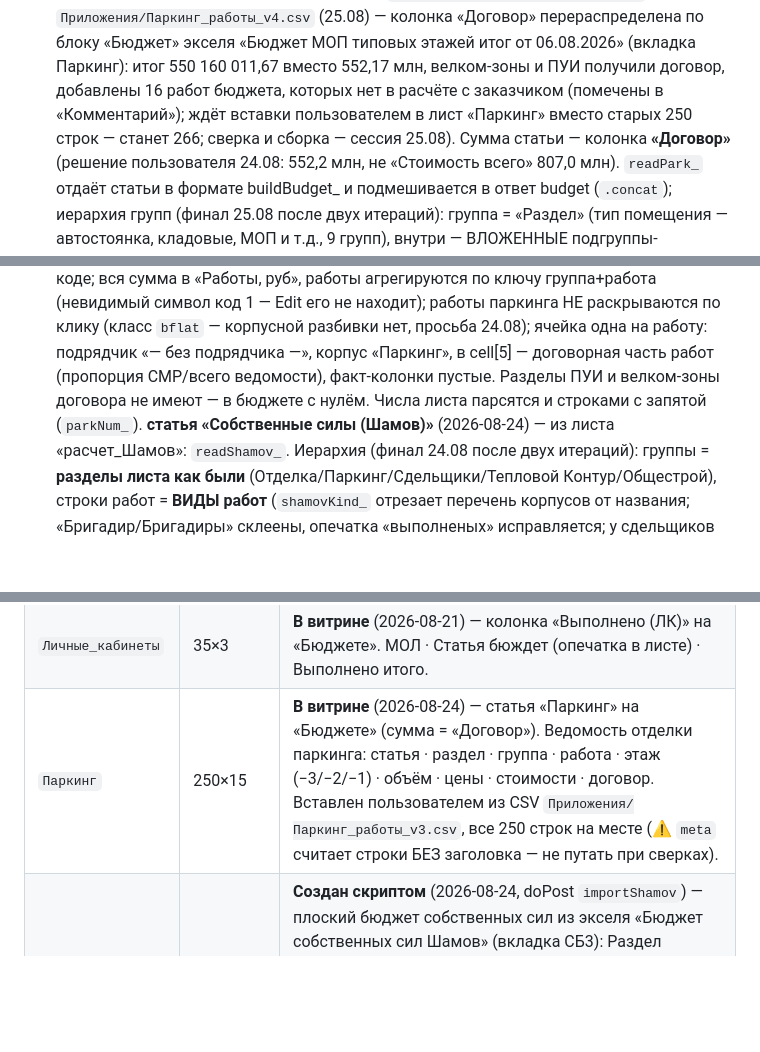
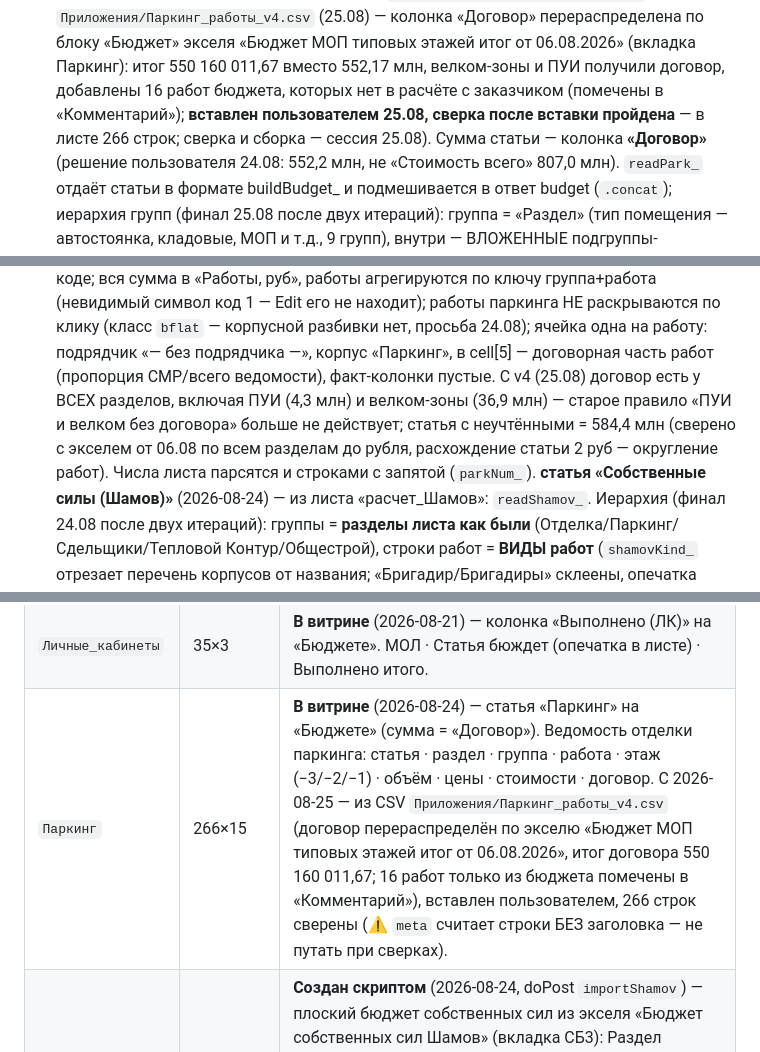
Before and after one commit to Nick3000ept/otdelka, a Markdown page: CLAUDE.md, 3 parts joined by grey strips. GitHub-like rendering; blank space fills up the shorter version.

Commit message:
Доки: лист «Паркинг» обновлён до v4 (266 строк), сверка пройдена
Договор перераспределён по экселю от 06.08: все разделы с деньгами,
включая ПУИ и велком-зоны; статья с неучтёнными = 584,4 млн.

Co-Authored-By: Claude Fable 5 <noreply@anthropic.com>

```diff
--- a/CLAUDE.md
+++ b/CLAUDE.md
@@ -78,8 +78,8 @@
   перераспределена по блоку «Бюджет» экселя «Бюджет МОП типовых этажей итог
   от 06.08.2026» (вкладка Паркинг): итог 550 160 011,67 вместо 552,17 млн,
   велком-зоны и ПУИ получили договор, добавлены 16 работ бюджета, которых нет
-  в расчёте с заказчиком (помечены в «Комментарий»); ждёт вставки
-  пользователем в лист «Паркинг» вместо старых 250 строк — станет 266;
+  в расчёте с заказчиком (помечены в «Комментарий»); **вставлен пользователем
+  25.08, сверка после вставки пройдена** — в листе 266 строк;
   сверка и сборка — сессия 25.08). Сумма статьи —
   колонка **«Договор»** (решение пользователя 24.08: 552,2 млн, не «Стоимость
   всего» 807,0 млн). `readPark_` отдаёт статьи в формате buildBudget_ и
@@ -98,8 +98,11 @@
   не находит); работы паркинга НЕ раскрываются по клику (класс `bflat` —
   корпусной разбивки нет, просьба 24.08); ячейка одна на работу: подрядчик «— без подрядчика —», корпус
   «Паркинг», в cell[5] — договорная часть работ (пропорция СМР/всего ведомости),
-  факт-колонки пустые. Разделы ПУИ и велком-зоны договора не имеют — в бюджете
-  с нулём. Числа листа парсятся и строками с запятой (`parkNum_`).
+  факт-колонки пустые. С v4 (25.08) договор есть у ВСЕХ разделов, включая
+  ПУИ (4,3 млн) и велком-зоны (36,9 млн) — старое правило «ПУИ и велком без
+  договора» больше не действует; статья с неучтёнными = 584,4 млн (сверено
+  с экселем от 06.08 по всем разделам до рубля, расхождение статьи 2 руб —
+  округление работ). Числа листа парсятся и строками с запятой (`parkNum_`).
   **статья «Собственные силы (Шамов)»** (2026-08-24) — из листа «расчет_Шамов»:
   `readShamov_`. Иерархия (финал 24.08 после двух итераций): группы = **разделы
   листа как были** (Отделка/Паркинг/Сдельщики/Тепловой Контур/Общестрой),
@@ -294,7 +297,7 @@
 | `Форма КП` | 908×26 | **В витрине с 2026-08-24** — только как свод «статья (N) → закрытие у заказчика (F)» для колонки на «Бюджете» (`readKp_`, наружу идёт агрегат). Отчётная форма: кол-во в ВДЦ, выполнение с начала строительства (объём, руб., %), коэффициенты, уровни 1–3, итоги за материалы и работы с НДС 20%. |
 | `Факт` | растёт | **Создаётся скриптом** (2026-08-10) — журнал отметок факта с витрины: Дата · Кто · Работа · Корпус · Этаж · Процент. Строки только добавляются (append-only), последняя отметка по ключу работа|корпус|этаж — актуальная. Единственный лист, куда скрипт ПИШЕТ. |
 | `Личные_кабинеты` | 35×3 | **В витрине** (2026-08-21) — колонка «Выполнено (ЛК)» на «Бюджете». МОЛ · Статья бюждет (опечатка в листе) · Выполнено итого. |
-| `Паркинг` | 250×15 | **В витрине** (2026-08-24) — статья «Паркинг» на «Бюджете» (сумма = «Договор»). Ведомость отделки паркинга: статья · раздел · группа · работа · этаж (−3/−2/−1) · объём · цены · стоимости · договор. Вставлен пользователем из CSV `Приложения/Паркинг_работы_v3.csv`, все 250 строк на месте (⚠️ `meta` считает строки БЕЗ заголовка — не путать при сверках). |
+| `Паркинг` | 266×15 | **В витрине** (2026-08-24) — статья «Паркинг» на «Бюджете» (сумма = «Договор»). Ведомость отделки паркинга: статья · раздел · группа · работа · этаж (−3/−2/−1) · объём · цены · стоимости · договор. С 2026-08-25 — из CSV `Приложения/Паркинг_работы_v4.csv` (договор перераспределён по экселю «Бюджет МОП типовых этажей итог от 06.08.2026», итог договора 550 160 011,67; 16 работ только из бюджета помечены в «Комментарий»), вставлен пользователем, 266 строк сверены (⚠️ `meta` считает строки БЕЗ заголовка — не путать при сверках). |
 | `расчет_Шамов` | 419×9 | **Создан скриптом** (2026-08-24, doPost `importShamov`) — плоский бюджет собственных сил из экселя «Бюджет собственных сил Шамов» (вкладка СБ3): Раздел (Отделка/Паркинг/Сдельщики/Тепловой контур/Общестрой) · МОЛ · Месяц (текстом «2026-08») · Работа · Роль · Кол-во · Ставка ₽/час · Часов в месяц · Сумма (итого 367,5 млн; расхождения с итогами экселя ~1,2 млн — нестыковки разбивки по работам в самом файле). **В витрине с 24.08** — статья «Собственные силы (Шамов)» на «Бюджете» (`readShamov_`). Обновление — повторный POST importShamov (перезаписывает целиком, только этот лист) + сброс кэша. |
 
 Смысловая цепочка: `Работы`/`Материалы`/`Расходы` — нормативы на единицу; `Поэтажка_работы` —
```
